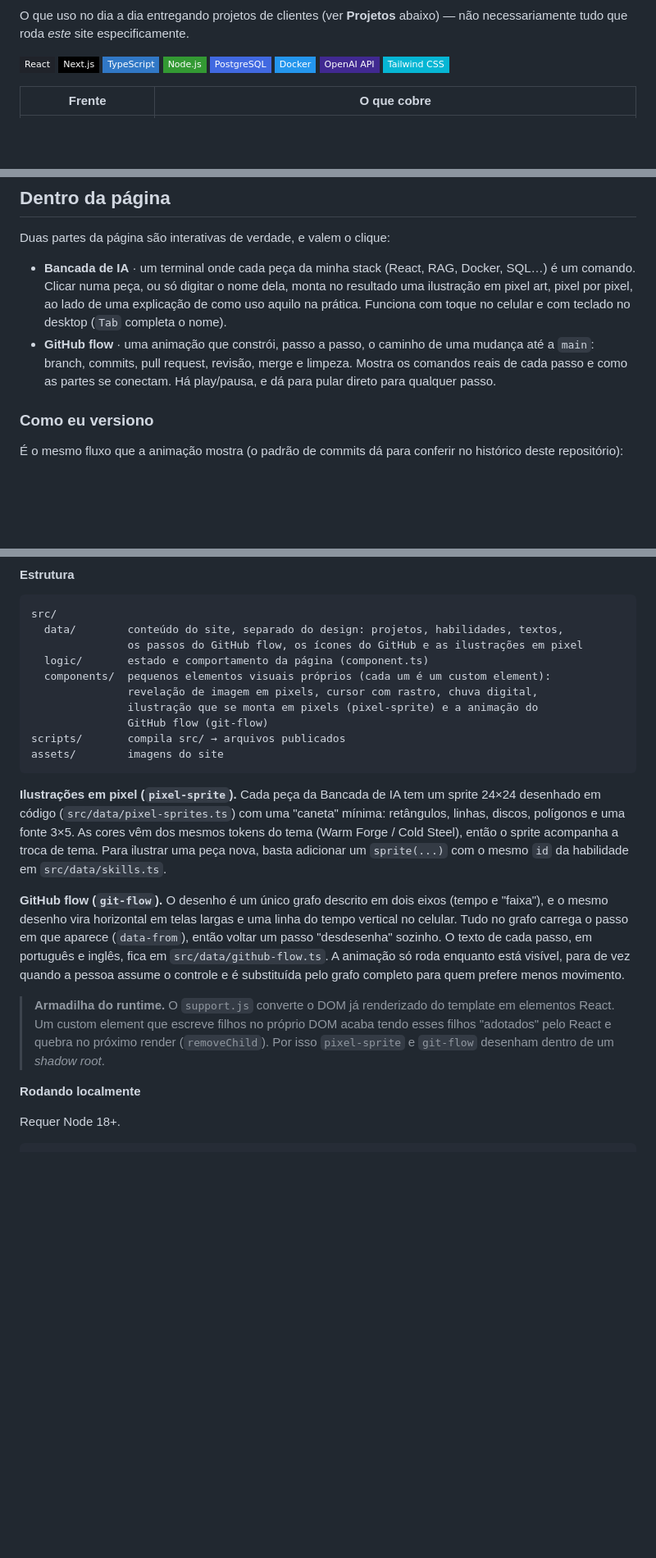
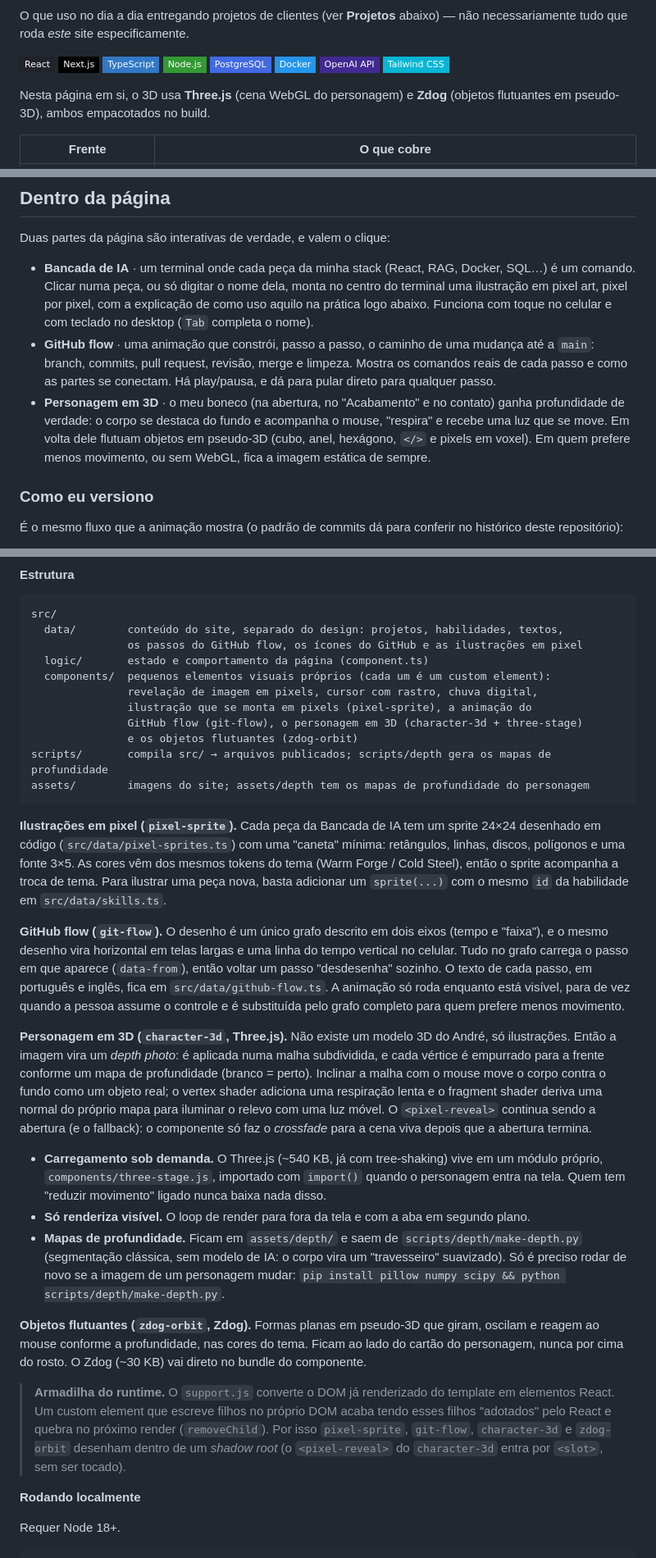
Before and after one commit to andreterra16-dev/oficina-digital, a Markdown page: README.md, 3 parts joined by grey strips. Shown at 82% size. GitHub-like rendering; folded sections open; badges without logos; blank space fills up the shorter version.

Commit message:
docs: document Three.js, Zdog, depth maps and loading strategy
Co-Authored-By: Claude Sonnet 5.5 <noreply@anthropic.com>

````diff
--- a/README.md
+++ b/README.md
@@ -44,6 +44,8 @@ O que uso no dia a dia entregando projetos de clientes (ver **Projetos** abaixo)
   <img src="https://img.shields.io/badge/OpenAI%20API-412991?style=flat-square&logo=openai&logoColor=white" alt="OpenAI API">
   <img src="https://img.shields.io/badge/Tailwind%20CSS-06B6D4?style=flat-square&logo=tailwindcss&logoColor=white" alt="Tailwind CSS">
 </p>
+
+Nesta página em si, o 3D usa **Three.js** (cena WebGL do personagem) e **Zdog** (objetos flutuantes em pseudo-3D), ambos empacotados no build.
 
 | Frente | O que cobre |
 | --- | --- |
@@ -119,8 +121,9 @@ Detalhes de problema, resultado, desafios técnicos e estratégia de cada projet
 
 Duas partes da página são interativas de verdade, e valem o clique:
 
-- **Bancada de IA** · um terminal onde cada peça da minha stack (React, RAG, Docker, SQL…) é um comando. Clicar numa peça, ou só digitar o nome dela, monta no resultado uma ilustração em pixel art, pixel por pixel, ao lado de uma explicação de como uso aquilo na prática. Funciona com toque no celular e com teclado no desktop (`Tab` completa o nome).
+- **Bancada de IA** · um terminal onde cada peça da minha stack (React, RAG, Docker, SQL…) é um comando. Clicar numa peça, ou só digitar o nome dela, monta no centro do terminal uma ilustração em pixel art, pixel por pixel, com a explicação de como uso aquilo na prática logo abaixo. Funciona com toque no celular e com teclado no desktop (`Tab` completa o nome).
 - **GitHub flow** · uma animação que constrói, passo a passo, o caminho de uma mudança até a `main`: branch, commits, pull request, revisão, merge e limpeza. Mostra os comandos reais de cada passo e como as partes se conectam. Há play/pausa, e dá para pular direto para qualquer passo.
+- **Personagem em 3D** · o meu boneco (na abertura, no "Acabamento" e no contato) ganha profundidade de verdade: o corpo se destaca do fundo e acompanha o mouse, "respira" e recebe uma luz que se move. Em volta dele flutuam objetos em pseudo-3D (cubo, anel, hexágono, `</>` e pixels em voxel). Em quem prefere menos movimento, ou sem WebGL, fica a imagem estática de sempre.
 
 ### Como eu versiono
 
@@ -165,10 +168,11 @@ src/
   logic/       estado e comportamento da página (component.ts)
   components/  pequenos elementos visuais próprios (cada um é um custom element):
                revelação de imagem em pixels, cursor com rastro, chuva digital,
-               ilustração que se monta em pixels (pixel-sprite) e a animação do
-               GitHub flow (git-flow)
-scripts/       compila src/ → arquivos publicados
-assets/        imagens do site
+               ilustração que se monta em pixels (pixel-sprite), a animação do
+               GitHub flow (git-flow), o personagem em 3D (character-3d + three-stage)
+               e os objetos flutuantes (zdog-orbit)
+scripts/       compila src/ → arquivos publicados; scripts/depth gera os mapas de profundidade
+assets/        imagens do site; assets/depth tem os mapas de profundidade do personagem
 ```
 
 **Ilustrações em pixel (`pixel-sprite`).** Cada peça da Bancada de IA tem um sprite 24×24
@@ -184,10 +188,32 @@ celular. Tudo no grafo carrega o passo em que aparece (`data-from`), então volt
 `src/data/github-flow.ts`. A animação só roda enquanto está visível, para de vez quando a pessoa
 assume o controle e é substituída pelo grafo completo para quem prefere menos movimento.
 
+**Personagem em 3D (`character-3d`, Three.js).** Não existe um modelo 3D do André, só
+ilustrações. Então a imagem vira um *depth photo*: é aplicada numa malha subdividida, e cada
+vértice é empurrado para a frente conforme um mapa de profundidade (branco = perto). Inclinar
+a malha com o mouse move o corpo contra o fundo como um objeto real; o vertex shader adiciona
+uma respiração lenta e o fragment shader deriva uma normal do próprio mapa para iluminar o
+relevo com uma luz móvel. O `<pixel-reveal>` continua sendo a abertura (e o fallback): o
+componente só faz o *crossfade* para a cena viva depois que a abertura termina.
+
+- **Carregamento sob demanda.** O Three.js (~540 KB, já com tree-shaking) vive em um módulo
+  próprio, `components/three-stage.js`, importado com `import()` quando o personagem entra na
+  tela. Quem tem "reduzir movimento" ligado nunca baixa nada disso.
+- **Só renderiza visível.** O loop de render para fora da tela e com a aba em segundo plano.
+- **Mapas de profundidade.** Ficam em `assets/depth/` e saem de `scripts/depth/make-depth.py`
+  (segmentação clássica, sem modelo de IA: o corpo vira um "travesseiro" suavizado).
+  Só é preciso rodar de novo se a imagem de um personagem mudar:
+  `pip install pillow numpy scipy && python scripts/depth/make-depth.py`.
+
+**Objetos flutuantes (`zdog-orbit`, Zdog).** Formas planas em pseudo-3D que giram, oscilam e
+reagem ao mouse conforme a profundidade, nas cores do tema. Ficam ao lado do cartão do
+personagem, nunca por cima do rosto. O Zdog (~30 KB) vai direto no bundle do componente.
+
 > **Armadilha do runtime.** O `support.js` converte o DOM já renderizado do template em
 > elementos React. Um custom element que escreve filhos no próprio DOM acaba tendo esses filhos
-> "adotados" pelo React e quebra no próximo render (`removeChild`). Por isso `pixel-sprite` e
-> `git-flow` desenham dentro de um *shadow root*.
+> "adotados" pelo React e quebra no próximo render (`removeChild`). Por isso `pixel-sprite`,
+> `git-flow`, `character-3d` e `zdog-orbit` desenham dentro de um *shadow root* (o `<pixel-reveal>`
+> do `character-3d` entra por `<slot>`, sem ser tocado).
 
 **Rodando localmente**
 
````
